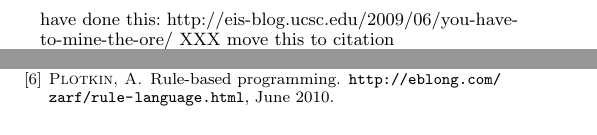
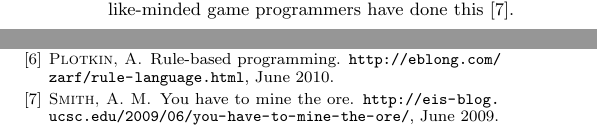
Before and after one commit to calvis/IF, a LaTeX paper (if.tex, which reads if.bib, intro.tex): two parts of the columns of pages 1 and 2 of 2, joined at a grey line, cut so that both start at the same text. Compiled offline with pdfLaTeX; a missing font is replaced by an installed copy or a similar font.

Commit message:
added citation

```diff
--- a/if.bib
+++ b/if.bib
@@ -54,3 +57,11 @@
+  title = 	 {You Have To Mine The Ore},
+  howpublished = {\url{http://eis-blog.ucsc.edu/2009/06/you-have-to-mine-the-ore/}},
+  month = 	 jun,
+  year = 	 {2009},
+  OPTnote = 	 {},
+  OPTannote = 	 {}
+}
+
 @inbook{Nute:1994:DL:186124.186131,
  author = {Nute, Donald},
  title = {Defeasible logic},
--- a/intro.tex
+++ b/intro.tex
@@ -32,9 +32,7 @@ discrete state transition. We can imagine turning this crank on an
 extralinguistic interpreter; the language, then, need only be for {\em
 specifying game logic}. A programming language for interactive fiction could
 easily extend to prototyping games with fancier rendering systems, and
-indeed some like-minded game programmers have done this:
-http://eis-blog.ucsc.edu/2009/06/you-have-to-mine-the-ore/ XXX move this to
-citation
+indeed some like-minded game programmers have done this~\cite{smith-mine-ore-2009}.
 
 The majority of IF has been developed in the systems Inform (XXX cite), TADS,
 and ADRIFT. The authors of this work are primarily familiar with Inform,
```
Also changed, not shown: if.bib (3 more changed lines).
